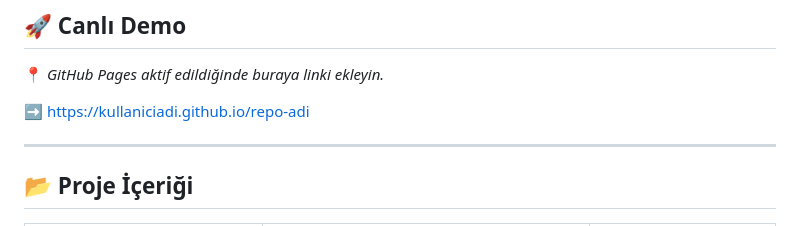
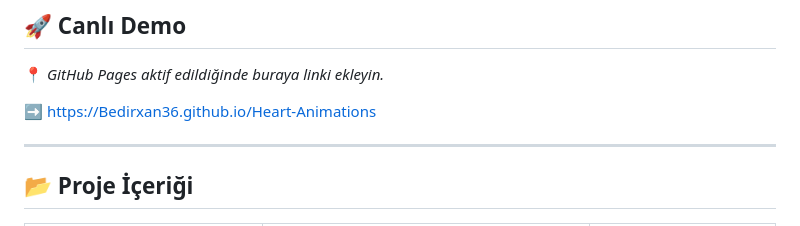
Before and after one commit to Bedirxan36/Heart-Animations, a Markdown page: README.md, the part around the change. Drawn GitHub-style.

```diff
--- a/README.md
+++ b/README.md
@@ -16,7 +16,7 @@
 
 📍 *GitHub Pages aktif edildiğinde buraya linki ekleyin.*
 
-➡ https://kullaniciadi.github.io/repo-adi
+➡ https://Bedirxan36.github.io/Heart-Animations
 
 ---
 
```
